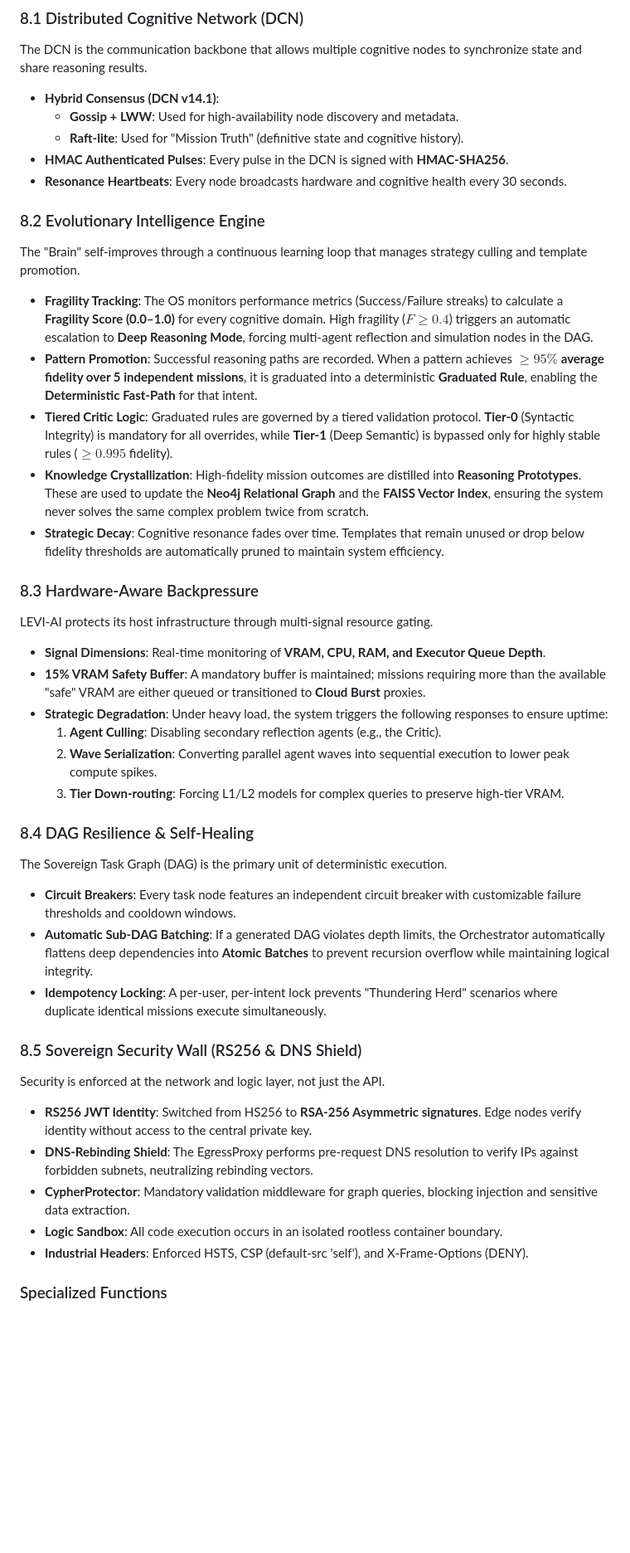
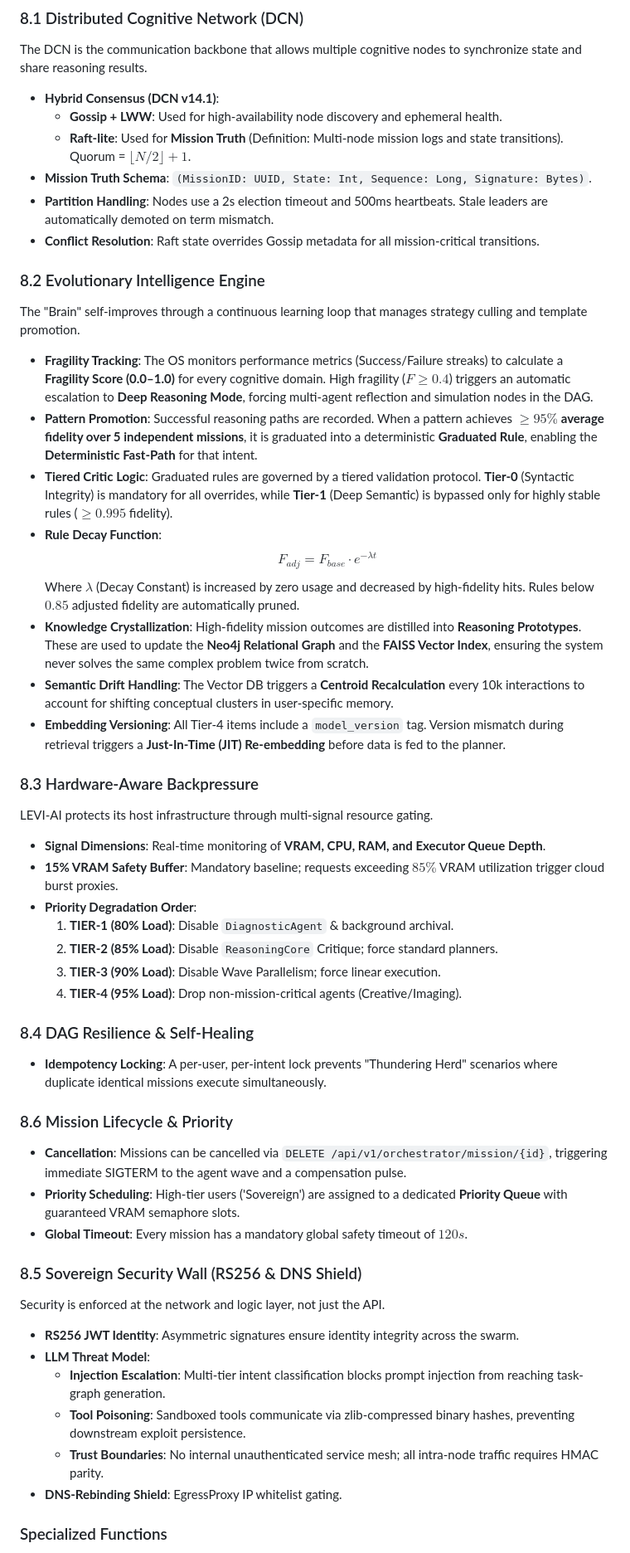
Before and after one commit to Blackdrg/levi-ai-innovate, a Markdown page: README.md, the part around one of its changes. Shown at 83% size. Rendered like a GitHub page; blank space fills up the shorter version.

```diff
--- a/README.md
+++ b/README.md
@@ -359,10 +395,11 @@ The LEVI-AI v14.1.0-Autonomous-SOVEREIGN Graduation OS architecture is designed
 The DCN is the communication backbone that allows multiple cognitive nodes to synchronize state and share reasoning results.
 
 - **Hybrid Consensus (DCN v14.1)**:
-    - **Gossip + LWW**: Used for high-availability node discovery and metadata.
-    - **Raft-lite**: Used for "Mission Truth" (definitive state and cognitive history).
-- **HMAC Authenticated Pulses**: Every pulse in the DCN is signed with **HMAC-SHA256**.
-- **Resonance Heartbeats**: Every node broadcasts hardware and cognitive health every 30 seconds.
+    - **Gossip + LWW**: Used for high-availability node discovery and ephemeral health.
+    - **Raft-lite**: Used for **Mission Truth** (Definition: Multi-node mission logs and state transitions). Quorum = $\lfloor N/2 \rfloor + 1$.
+- **Mission Truth Schema**: `(MissionID: UUID, State: Int, Sequence: Long, Signature: Bytes)`.
+- **Partition Handling**: Nodes use a 2s election timeout and 500ms heartbeats. Stale leaders are automatically demoted on term mismatch.
+- **Conflict Resolution**: Raft state overrides Gossip metadata for all mission-critical transitions.
 
 ### 8.2 Evolutionary Intelligence Engine
 
@@ -371,37 +408,44 @@ The "Brain" self-improves through a continuous learning loop that manages strate
 - **Fragility Tracking**: The OS monitors performance metrics (Success/Failure streaks) to calculate a **Fragility Score (0.0–1.0)** for every cognitive domain. High fragility ($F \ge 0.4$) triggers an automatic escalation to **Deep Reasoning Mode**, forcing multi-agent reflection and simulation nodes in the DAG.
 - **Pattern Promotion**: Successful reasoning paths are recorded. When a pattern achieves **$\ge 95\%$ average fidelity over 5 independent missions**, it is graduated into a deterministic **Graduated Rule**, enabling the **Deterministic Fast-Path** for that intent.
 - **Tiered Critic Logic**: Graduated rules are governed by a tiered validation protocol. **Tier-0** (Syntactic Integrity) is mandatory for all overrides, while **Tier-1** (Deep Semantic) is bypassed only for highly stable rules ($\ge 0.995$ fidelity).
+- **Rule Decay Function**:
+    $$F_{adj} = F_{base} \cdot e^{-\lambda t}$$
+    Where $\lambda$ (Decay Constant) is increased by zero usage and decreased by high-fidelity hits. Rules below $0.85$ adjusted fidelity are automatically pruned.
 - **Knowledge Crystallization**: High-fidelity mission outcomes are distilled into **Reasoning Prototypes**. These are used to update the **Neo4j Relational Graph** and the **FAISS Vector Index**, ensuring the system never solves the same complex problem twice from scratch.
-- **Strategic Decay**: Cognitive resonance fades over time. Templates that remain unused or drop below fidelity thresholds are automatically pruned to maintain system efficiency.
+- **Semantic Drift Handling**: The Vector DB triggers a **Centroid Recalculation** every 10k interactions to account for shifting conceptual clusters in user-specific memory.
+- **Embedding Versioning**: All Tier-4 items include a `model_version` tag. Version mismatch during retrieval triggers a **Just-In-Time (JIT) Re-embedding** before data is fed to the planner.
 
 ### 8.3 Hardware-Aware Backpressure
 
 LEVI-AI protects its host infrastructure through multi-signal resource gating.
 
 - **Signal Dimensions**: Real-time monitoring of **VRAM, CPU, RAM, and Executor Queue Depth**.
-- **15% VRAM Safety Buffer**: A mandatory buffer is maintained; missions requiring more than the available "safe" VRAM are either queued or transitioned to **Cloud Burst** proxies.
-- **Strategic Degradation**: Under heavy load, the system triggers the following responses to ensure uptime:
-    1.  **Agent Culling**: Disabling secondary reflection agents (e.g., the Critic).
-    2.  **Wave Serialization**: Converting parallel agent waves into sequential execution to lower peak compute spikes.
-    3.  **Tier Down-routing**: Forcing L1/L2 models for complex queries to preserve high-tier VRAM.
+- **15% VRAM Safety Buffer**: Mandatory baseline; requests exceeding $85\%$ VRAM utilization trigger cloud burst proxies.
+- **Priority Degradation Order**:
+    1.  **TIER-1 (80% Load)**: Disable `DiagnosticAgent` & background archival.
+    2.  **TIER-2 (85% Load)**: Disable `ReasoningCore` Critique; force standard planners.
+    3.  **TIER-3 (90% Load)**: Disable Wave Parallelism; force linear execution.
+    4.  **TIER-4 (95% Load)**: Drop non-mission-critical agents (Creative/Imaging).
 
 ### 8.4 DAG Resilience & Self-Healing
 
-The Sovereign Task Graph (DAG) is the primary unit of deterministic execution.
+- **Idempotency Locking**: A per-user, per-intent lock prevents "Thundering Herd" scenarios where duplicate identical missions execute simultaneously.
 
-- **Circuit Breakers**: Every task node features an independent circuit breaker with customizable failure thresholds and cooldown windows.
-- **Automatic Sub-DAG Batching**: If a generated DAG violates depth limits, the Orchestrator automatically flattens deep dependencies into **Atomic Batches** to prevent recursion overflow while maintaining logical integrity.
-- **Idempotency Locking**: A per-user, per-intent lock prevents "Thundering Herd" scenarios where duplicate identical missions execute simultaneously.
+### 8.6 Mission Lifecycle & Priority
+- **Cancellation**: Missions can be cancelled via `DELETE /api/v1/orchestrator/mission/{id}`, triggering immediate SIGTERM to the agent wave and a compensation pulse.
+- **Priority Scheduling**: High-tier users ('Sovereign') are assigned to a dedicated **Priority Queue** with guaranteed VRAM semaphore slots.
+- **Global Timeout**: Every mission has a mandatory global safety timeout of $120s$.
 
 ### 8.5 Sovereign Security Wall (RS256 & DNS Shield)
 
 Security is enforced at the network and logic layer, not just the API.
 
-- **RS256 JWT Identity**: Switched from HS256 to **RSA-256 Asymmetric signatures**. Edge nodes verify identity without access to the central private key.
-- **DNS-Rebinding Shield**: The EgressProxy performs pre-request DNS resolution to verify IPs against forbidden subnets, neutralizing rebinding vectors.
-- **CypherProtector**: Mandatory validation middleware for graph queries, blocking injection and sensitive data extraction.
-- **Logic Sandbox**: All code execution occurs in an isolated rootless container boundary.
-- **Industrial Headers**: Enforced HSTS, CSP (default-src 'self'), and X-Frame-Options (DENY).
+- **RS256 JWT Identity**: Asymmetric signatures ensure identity integrity across the swarm.
+- **LLM Threat Model**:
+    - **Injection Escalation**: Multi-tier intent classification blocks prompt injection from reaching task-graph generation.
+    - **Tool Poisoning**: Sandboxed tools communicate via zlib-compressed binary hashes, preventing downstream exploit persistence.
+    - **Trust Boundaries**: No internal unauthenticated service mesh; all intra-node traffic requires HMAC parity.
+- **DNS-Rebinding Shield**: EgressProxy IP whitelist gating.
 
 ### Specialized Functions
 
```
Also changed, not shown: other parts of README.md (+89 -15 lines).
